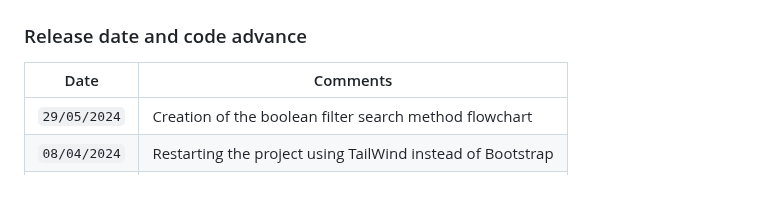
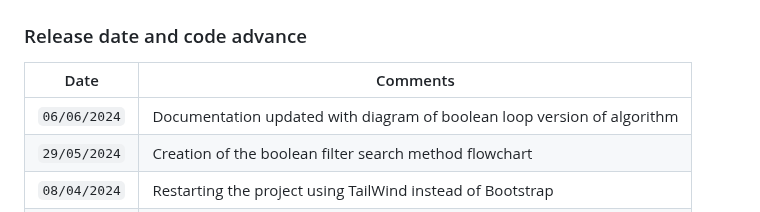
Before and after one commit to fbedouet/OC-Project_7--LesPetitsPlats, a Markdown page: README.md, the part around one of its changes. Drawn GitHub-style; blank space fills up the shorter version.

Commit message:
documentation update

```diff
--- a/README.md
+++ b/README.md
@@ -8,6 +8,7 @@
 ### Release date and code advance
 |Date|Comments  |
 |--|--|
+|``06/06/2024``|Documentation updated with diagram of boolean loop version of algorithm|
 |``29/05/2024``|Creation of the boolean filter search method flowchart|
 | ``08/04/2024`` |Restarting the project using TailWind instead of Bootstrap|
 |``29/03/2024``|Start of main page integration with Bootstrap.|
```
Also changed, not shown: other parts of README.md (+6 -4 lines).
